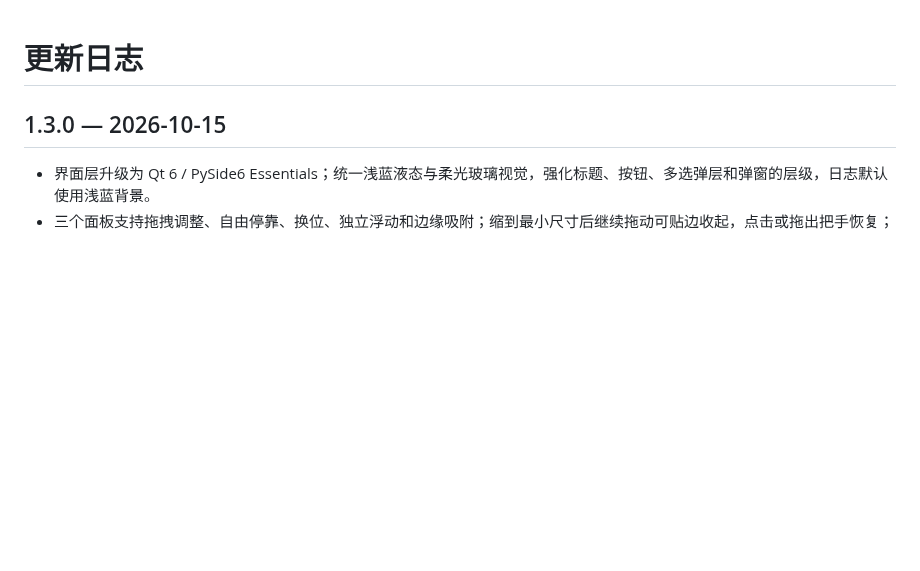
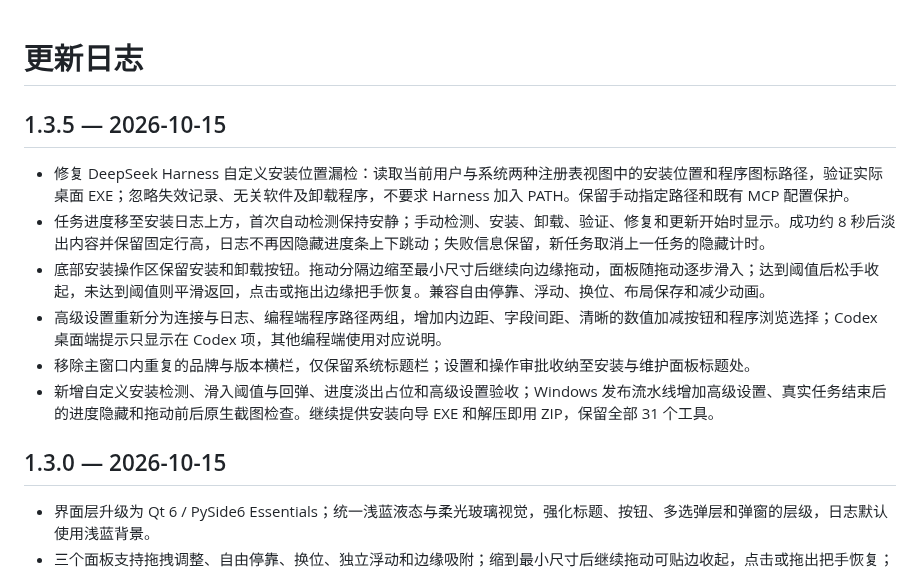
Before and after one commit to CyanQX/Windows11-mcp, a Markdown page: CHANGELOG.md, the part around the change. GitHub-like rendering; blank space fills up the shorter version.

```diff
--- a/CHANGELOG.md
+++ b/CHANGELOG.md
@@ -1,4 +1,13 @@
 # 更新日志
+
+## 1.3.5 — 2026-10-15
+
+- 修复 DeepSeek Harness 自定义安装位置漏检：读取当前用户与系统两种注册表视图中的安装位置和程序图标路径，验证实际桌面 EXE；忽略失效记录、无关软件及卸载程序，不要求 Harness 加入 PATH。保留手动指定路径和既有 MCP 配置保护。
+- 任务进度移至安装日志上方，首次自动检测保持安静；手动检测、安装、卸载、验证、修复和更新开始时显示。成功约 8 秒后淡出内容并保留固定行高，日志不再因隐藏进度条上下跳动；失败信息保留，新任务取消上一任务的隐藏计时。
+- 底部安装操作区保留安装和卸载按钮。拖动分隔边缩至最小尺寸后继续向边缘拖动，面板随拖动逐步滑入；达到阈值后松手收起，未达到阈值则平滑返回，点击或拖出边缘把手恢复。兼容自由停靠、浮动、换位、布局保存和减少动画。
+- 高级设置重新分为连接与日志、编程端程序路径两组，增加内边距、字段间距、清晰的数值加减按钮和程序浏览选择；Codex 桌面端提示只显示在 Codex 项，其他编程端使用对应说明。
+- 移除主窗口内重复的品牌与版本横栏，仅保留系统标题栏；设置和操作审批收纳至安装与维护面板标题处。
+- 新增自定义安装检测、滑入阈值与回弹、进度淡出占位和高级设置验收；Windows 发布流水线增加高级设置、真实任务结束后的进度隐藏和拖动前后原生截图检查。继续提供安装向导 EXE 和解压即用 ZIP，保留全部 31 个工具。
 
 ## 1.3.0 — 2026-10-15
 
```
Also changed, not shown: README.md (+9 -9 lines), assets/manager-v1.3.0.png (deleted), assets/manager-v1.3.5.png (added), 16 other files.
